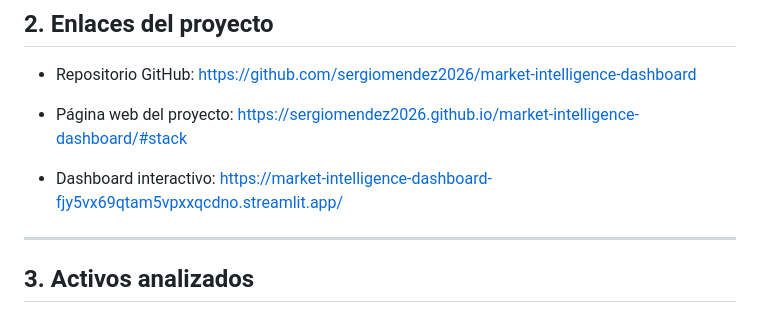
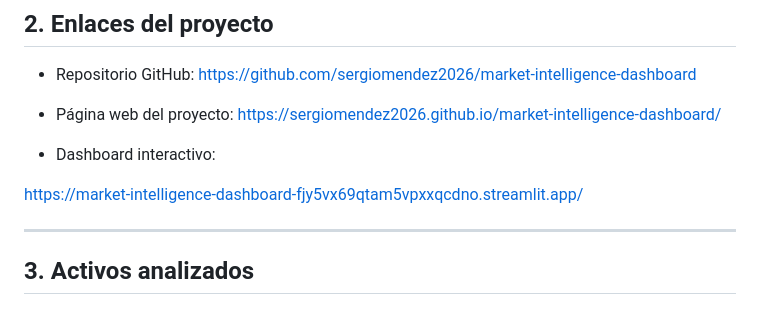
Before and after one commit to sergiomendez2026/market-intelligence-dashboard, a Markdown page: README.md, the part around one of its changes. Rendered like a GitHub page.

Commit message:
Fix project website link in README
Updated project website link to remove fragment identifier.

```diff
--- a/README.md
+++ b/README.md
@@ -105,10 +105,11 @@ Demo funcional: análisis financiero, modelos, señales integradas y backtesting
   https://github.com/sergiomendez2026/market-intelligence-dashboard
 
 - Página web del proyecto:
-  https://sergiomendez2026.github.io/market-intelligence-dashboard/#stack
+  https://sergiomendez2026.github.io/market-intelligence-dashboard/
 
 - Dashboard interactivo:
-  https://market-intelligence-dashboard-fjy5vx69qtam5vpxxqcdno.streamlit.app/
+
+https://market-intelligence-dashboard-fjy5vx69qtam5vpxxqcdno.streamlit.app/
 
 ---
 
```
Also changed, not shown: other parts of README.md (+1 -1 lines).
